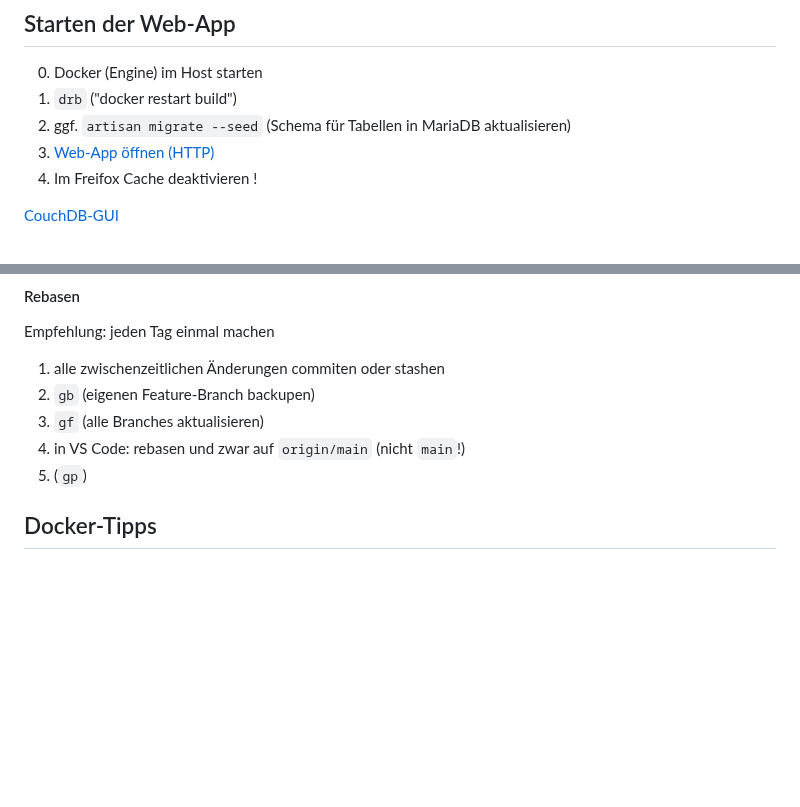
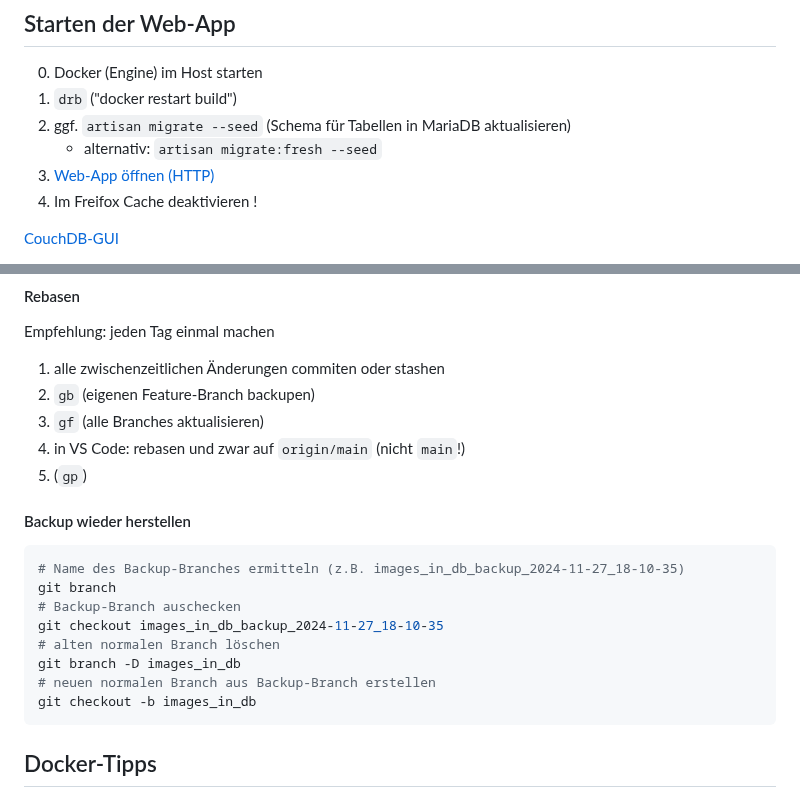
Before and after one commit to seb-mesow/meik, a Markdown page: README.md, 2 parts joined by grey strips. Rendered like a GitHub page; blank space fills up the shorter version.

Commit message:
README ausbauen

````diff
--- a/README.md
+++ b/README.md
@@ -4,6 +4,7 @@
 0. Docker (Engine) im Host starten
 1. `drb` ("docker restart build")
 2. ggf. `artisan migrate --seed` (Schema für Tabellen in MariaDB aktualisieren)
+	- alternativ: `artisan migrate:fresh --seed`
 3. [Web-App öffnen (HTTP)](http://meik.localhost:8080)
 4. Im Freifox Cache deaktivieren !
 
@@ -133,6 +134,17 @@ Empfehlung: jeden Tag einmal machen
 4. in VS Code: rebasen und zwar auf `origin/main` (nicht `main`!)
 5. (`gp`)
 
+#### Backup wieder herstellen
+```bash
+# Name des Backup-Branches ermitteln (z.B. images_in_db_backup_2024-11-27_18-10-35)
+git branch
+# Backup-Branch auschecken
+git checkout images_in_db_backup_2024-11-27_18-10-35
+# alten normalen Branch löschen
+git branch -D images_in_db
+# neuen normalen Branch aus Backup-Branch erstellen
+git checkout -b images_in_db
+```
 
 ## Docker-Tipps
 
````
